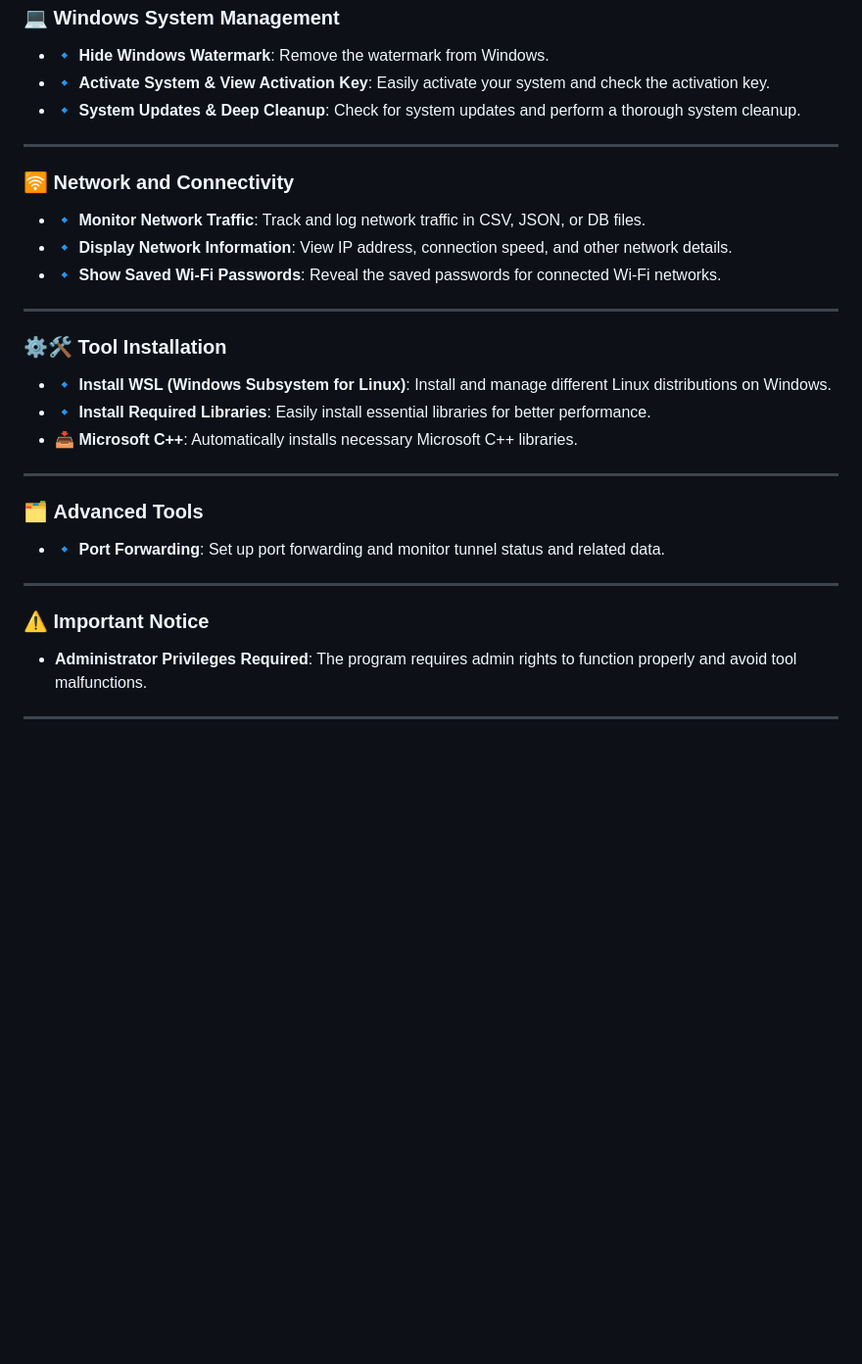
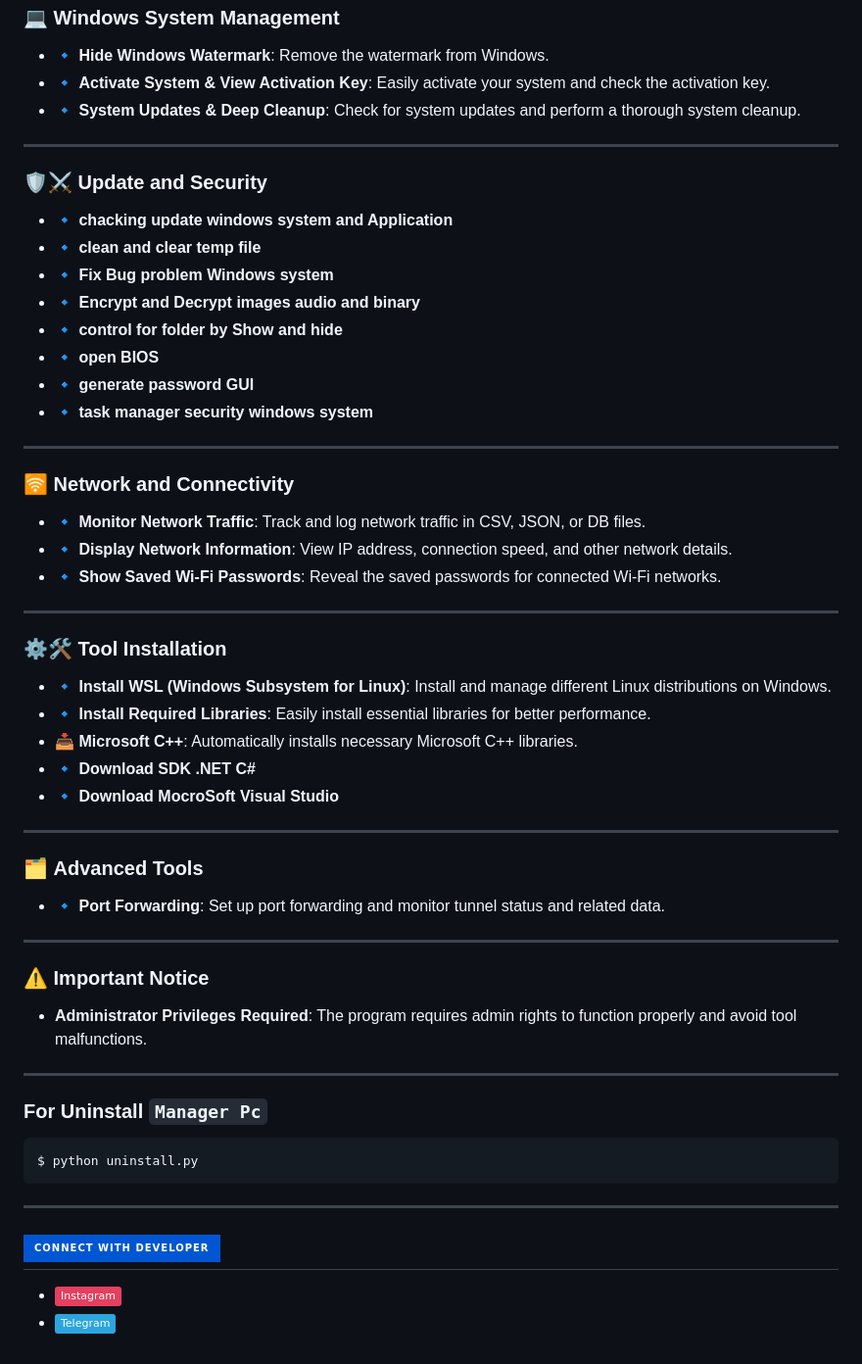
Before and after one commit to wsl-iq/Manager-Pc, a Markdown page: README.md, the part around one of its changes. Shown at 98% size. Drawn GitHub-style; badges without logos; blank space fills up the shorter version.

````diff
--- a/README.md
+++ b/README.md
@@ -99,6 +99,18 @@ $ python main.py
 
 ---
 
+### 🛡⚔ **Update and Security**
+- 🔹 **chacking update windows system and Application**
+- 🔹 **clean and clear temp file**
+- 🔹 **Fix Bug problem Windows system**
+- 🔹 **Encrypt and Decrypt images audio and binary**
+- 🔹 **control for folder by Show and hide**
+- 🔹 **open BIOS**
+- 🔹 **generate password GUI**
+- 🔹 **task manager security windows system**
+
+---
+
 ### 🛜 **Network and Connectivity**
 - 🔹 **Monitor Network Traffic**: Track and log network traffic in CSV, JSON, or DB files.
 - 🔹 **Display Network Information**: View IP address, connection speed, and other network details.
@@ -110,6 +122,8 @@ $ python main.py
 - 🔹 **Install WSL (Windows Subsystem for Linux)**: Install and manage different Linux distributions on Windows.
 - 🔹 **Install Required Libraries**: Easily install essential libraries for better performance.
 - 📥 **Microsoft C++**: Automatically installs necessary Microsoft C++ libraries.
+- 🔹 **Download SDK .NET C#**
+- 🔹 **Download MocroSoft Visual Studio**
 
 ---
 
@@ -122,3 +136,16 @@ $ python main.py
 - **Administrator Privileges Required**: The program requires admin rights to function properly and avoid tool malfunctions.
 
 ---
+
+### **For Uninstall** `Manager Pc`
+
+```
+$ python uninstall.py
+```
+
+---
+
+## ![Connect](https://img.shields.io/badge/Connect_with_Developer-0056D2?style=for-the-badge&logo=links&logoColor=white)
+
+- [![Instagram](https://img.shields.io/badge/Instagram-E4405F?logo=instagram&logoColor=white)](https://www.instagram.com/wsl.iq)
+- [![Telegram](https://img.shields.io/badge/Telegram-2CA5E0?logo=telegram&logoColor=white)](https://t.me/wsl-iq)
````
Also changed, not shown: other parts of README.md (+2 -2 lines).
